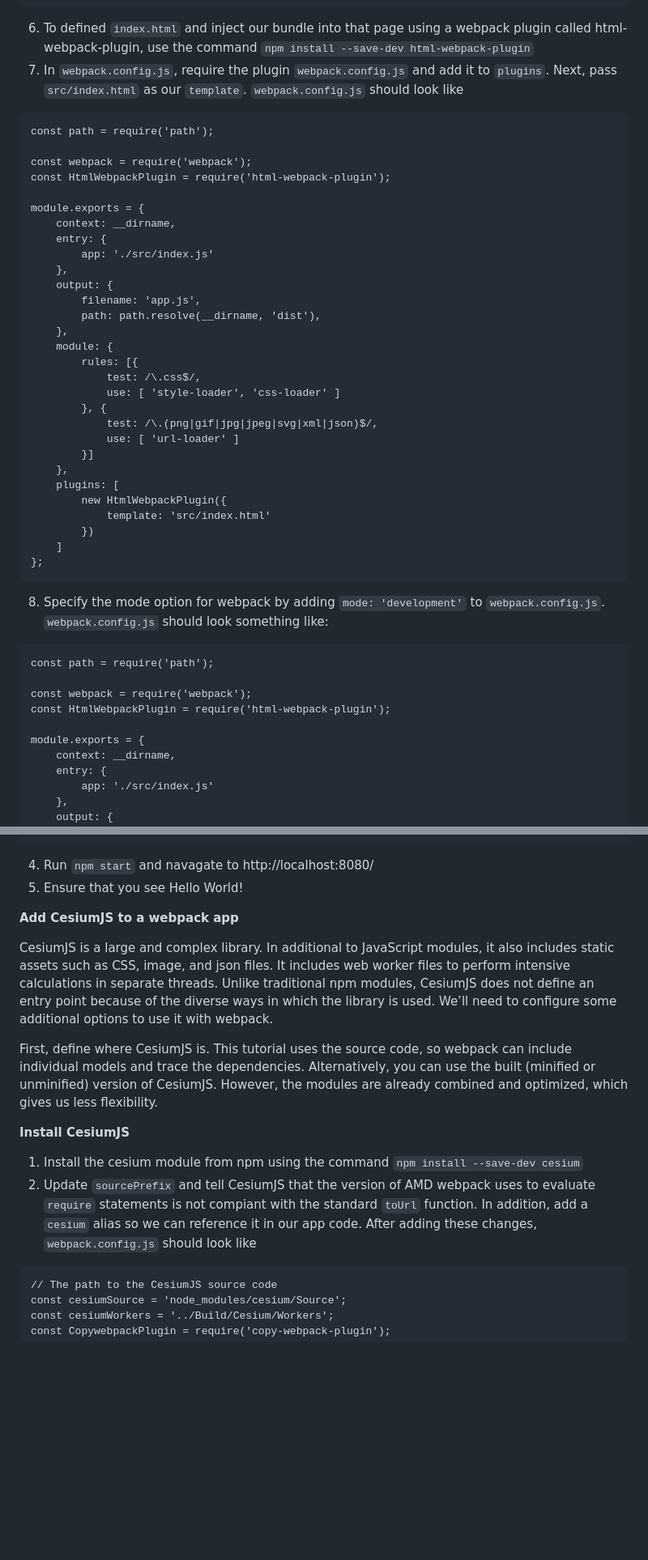
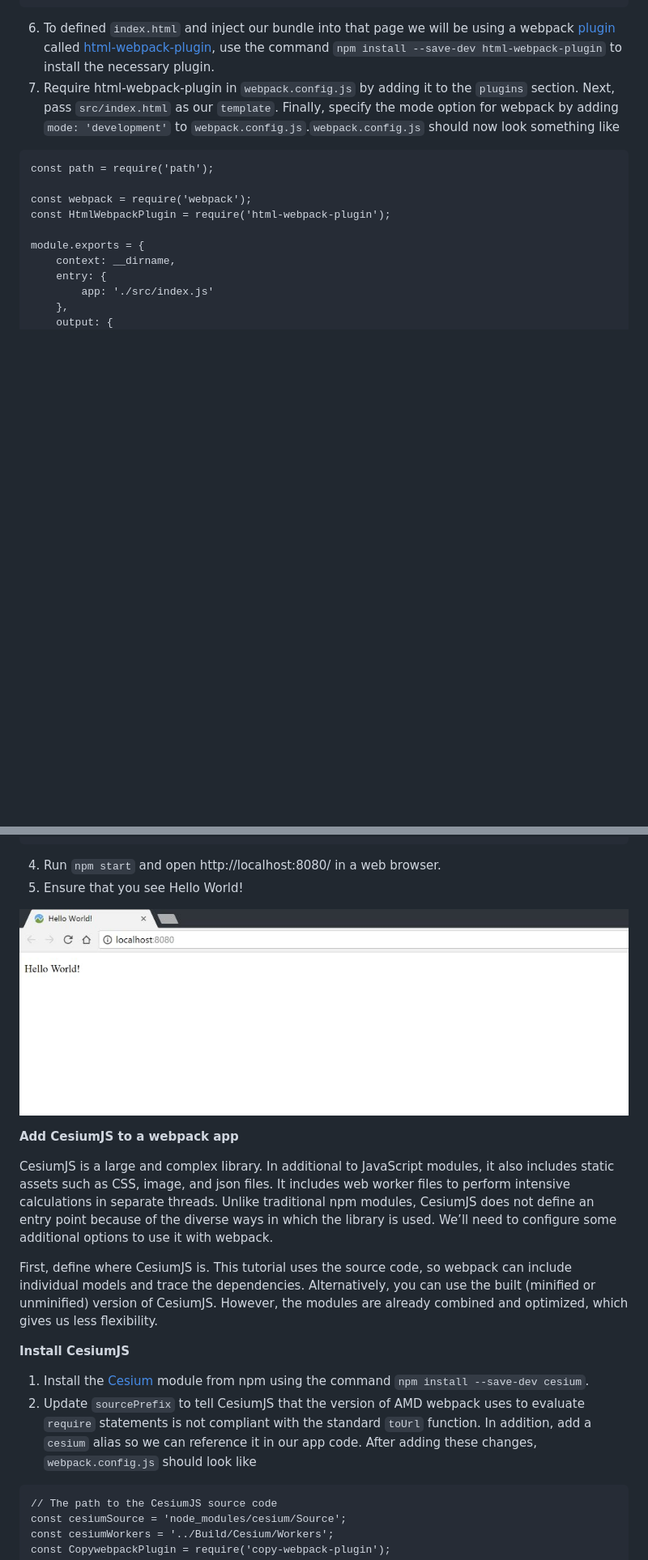
Before and after one commit to srothst1/cesiumjs-webpack-starter-tutorial, a Markdown page: README.md, 2 parts joined by grey strips. Shown: that part at 81% size. Rendered like a GitHub page; pictures changed too: screenshots/hw.png (added); blank space fills up the shorter version.

Commit message:
proofread README.md, added screenshots, etc.

````diff
--- a/README.md
+++ b/README.md
@@ -88,40 +90,8 @@ module.exports = {
     }
 };
 ```
-6. To defined `index.html` and inject our bundle into that page using a webpack plugin called html-webpack-plugin, use the command `npm install --save-dev html-webpack-plugin`
-7. In `webpack.config.js`, require the plugin `webpack.config.js` and add it to `plugins`. Next, pass `src/index.html` as our `template`. `webpack.config.js` should look like
-```
-const path = require('path');
-
-const webpack = require('webpack');
-const HtmlWebpackPlugin = require('html-webpack-plugin');
-
-module.exports = {
-    context: __dirname,
-    entry: {
-        app: './src/index.js'
-    },
-    output: {
-        filename: 'app.js',
-        path: path.resolve(__dirname, 'dist'),
-    },
-    module: {
-        rules: [{
-            test: /\.css$/,
-            use: [ 'style-loader', 'css-loader' ]
-        }, {
-            test: /\.(png|gif|jpg|jpeg|svg|xml|json)$/,
-            use: [ 'url-loader' ]
-        }]
-    },
-    plugins: [
-        new HtmlWebpackPlugin({
-            template: 'src/index.html'
-        })
-    ]
-};
-```
-8. Specify the mode option for webpack by adding `mode: 'development'` to `webpack.config.js`. `webpack.config.js` should look something like:
+6. To defined `index.html` and inject our bundle into that page we will be using a webpack [plugin](https://webpack.js.org/concepts/#plugins) called [html-webpack-plugin](https://webpack.js.org/concepts/#plugins), use the command `npm install --save-dev html-webpack-plugin` to install the necessary plugin.
+7. Require html-webpack-plugin in `webpack.config.js` by adding it to the `plugins` section. Next, pass `src/index.html` as our `template`. Finally, specify the mode option for webpack by adding `mode: 'development'` to `webpack.config.js`.`webpack.config.js` should now look something like
 ```
 const path = require('path');
 
@@ -270,8 +240,10 @@ module.exports = {
     mode: 'development'
 };
 ```
-4. Run `npm start` and navagate to http://localhost:8080/
+4. Run `npm start` and open http://localhost:8080/ in a web browser.
 5. Ensure that you see Hello World!
+
+![South San Francisco](./screenshots/hw.png)
 
 **Add CesiumJS to a webpack app**
 
@@ -280,8 +252,8 @@ CesiumJS is a large and complex library. In additional to JavaScript modules, it
 First, define where CesiumJS is. This tutorial uses the source code, so webpack can include individual models and trace the dependencies. Alternatively, you can use the built (minified or unminified) version of CesiumJS. However, the modules are already combined and optimized, which gives us less flexibility.
 
 **Install CesiumJS**
-1. Install the cesium module from npm using the command `npm install --save-dev cesium`
-2. Update `sourcePrefix` and tell CesiumJS that the version of AMD webpack uses to evaluate `require` statements is not compiant with the standard `toUrl` function. In addition, add a `cesium` alias so we can reference it in our app code. After adding these changes, `webpack.config.js` should look like
+1. Install the [Cesium](https://www.npmjs.com/package/cesium) module from npm using the command `npm install --save-dev cesium`.
+2. Update `sourcePrefix` to tell CesiumJS that the version of AMD webpack uses to evaluate `require` statements is not compliant with the standard `toUrl` function. In addition, add a `cesium` alias so we can reference it in our app code. After adding these changes, `webpack.config.js` should look like
 ```
 // The path to the CesiumJS source code
 const cesiumSource = 'node_modules/cesium/Source';
````
Also changed, not shown: other parts of README.md (+33 -21 lines), screenshots/fw.png (added), screenshots/ssf.png (added), 1 other file.
